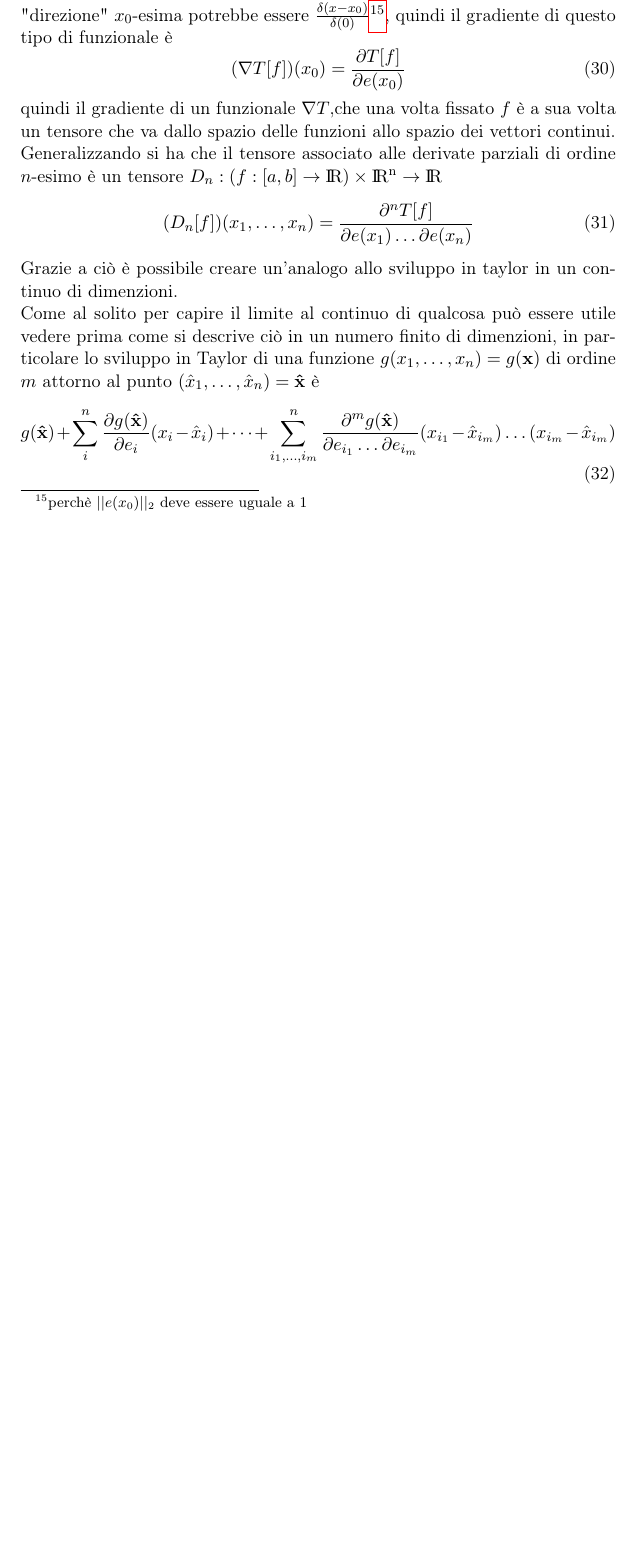
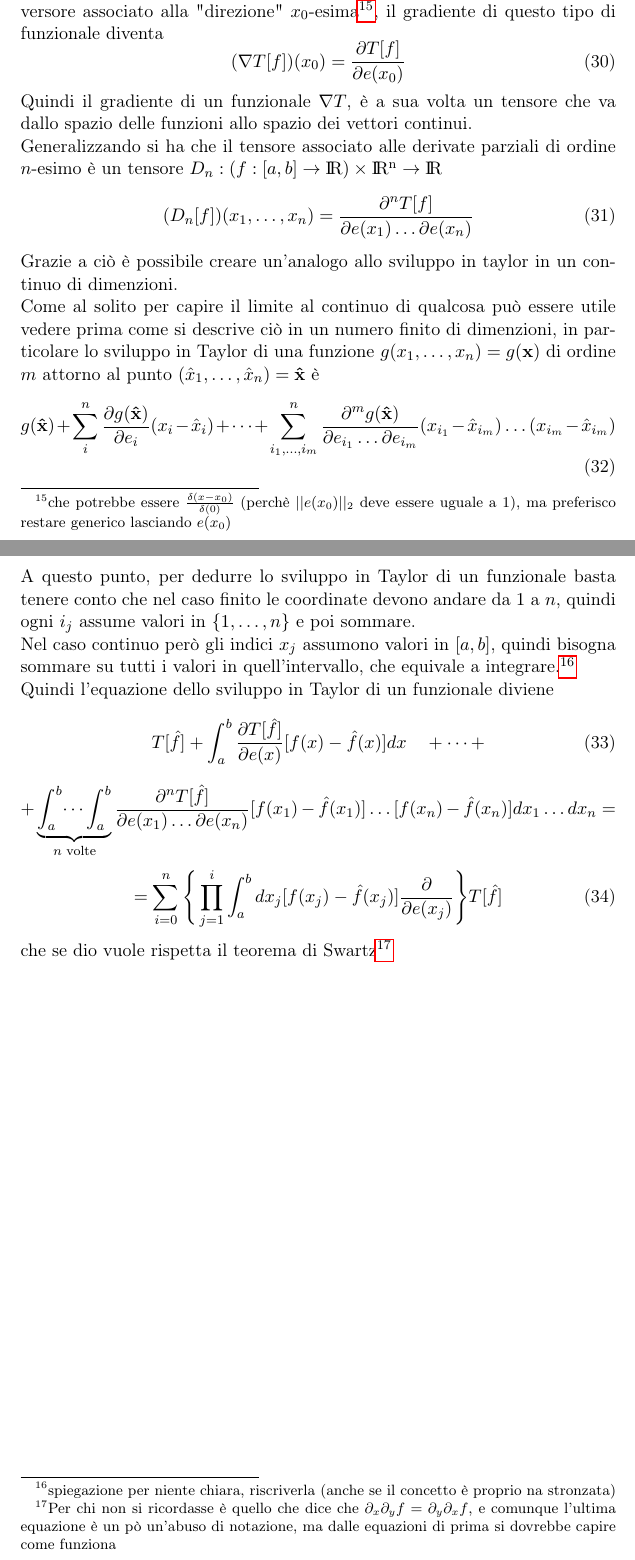
Before and after one commit to Francesco215/appunti, a LaTeX document (Matrici Continue/Matrici continue.tex): part of page 11 of 11 before the commit and two parts of pages 11 and 12 of 12 after it, the two joined at a grey line, cut so that both start at the same text, the shorter picture padded with empty space. Compiled offline with pdfLaTeX.

Commit message:
finito Taylor funzionali

```diff
--- a/Matrici Continue/Matrici continue.tex
+++ b/Matrici Continue/Matrici continue.tex
@@ -412,13 +437,15 @@
 			\frac{\partial{L}}{\partial{x}}=\frac{d}{dt}\bigg(\frac{\partial{L}}{\partial{\dot{x}}} \bigg)
 		\end{equation}
 
+
+
 	\section{Gradiente e Sviluppo in Taylor di Funzionali}
 		In una funzione $f$ in $n$ variabili il gradiente è un vettore $n$ dimenzionale tale che $\nabla f_i=\partial_{e_i} f$, dove $e_i$ è il versore $i$-esimo.\newline
-		Se invece prendiamo un funzionale $T:(f:[a,b]\rightarrow \rm I\!R) \rm I\!R$ possiamo scegliere come versori le delte di dirac, in particolare il versore $e(x_0)$ associata alla "direzione" $x_0$-esima potrebbe essere $\frac{\delta (x-x_0)}{\delta(0)}$\footnote{perchè $||e(x_0)||_2$ deve essere uguale a $1$}, quindi il gradiente di questo tipo di funzionale è
+		Se prendiamo un funzionale $T:(f:[a,b]\rightarrow \rm I\!R)\rightarrow \rm I\!R$, e definiamo $e(x_0)$ il versore associato alla "direzione" $x_0$-esima\footnote{che potrebbe essere $\frac{\delta (x-x_0)}{\delta(0)}$ (perchè $||e(x_0)||_2$ deve essere uguale a $1$), ma preferisco restare generico lasciando $e(x_0)$}, il gradiente di questo tipo di funzionale diventa
 		\begin{equation}
 			(\nabla T[f])(x_0)=\frac{\partial T[f]}{\partial e(x_0)}
 		\end{equation}
-		quindi  il gradiente di un funzionale $\nabla T$,che una volta fissato $f$ è a sua volta un tensore che va dallo spazio delle funzioni allo spazio dei vettori continui.\newline
+		Quindi  il gradiente di un funzionale $\nabla T$, è a sua volta un tensore che va dallo spazio delle funzioni allo spazio dei vettori continui.\newline
 		Generalizzando si ha che il tensore associato alle derivate parziali di ordine $n$-esimo è un tensore $D_n:(f:[a,b]\rightarrow \rm I\!R)\times \rm I\!R^n\rightarrow \rm I\!R$
 		\begin{equation}
 			(D_n[f])(x_1,\dots,x_n)=\frac{\partial^n T[f]}{\partial e(x_1)\dots\partial e(x_n)}
@@ -432,9 +459,20 @@
 			{\partial e_{i_1}\dots\partial e_{i_m}}
 			(x_{i_1}-\hat x_{i_m})\dots(x_{i_m}-\hat x_{i_m})
 		\end{equation}
-
-
-
+		A questo punto, per dedurre lo sviluppo in Taylor di un funzionale basta tenere conto che nel caso finito le coordinate devono andare da $1$ a $n$, quindi ogni $i_j$ assume valori in $\{1,\dots,n\}$ e poi sommare.\newline
+		Nel caso continuo però gli indici $x_j$ assumono valori in $[a,b]$, quindi bisogna sommare su tutti i valori in quell'intervallo, che equivale a integrare.\footnote{spiegazione per niente chiara, riscriverla (anche se il concetto è proprio na stronzata)}\newline
+		Quindi l'equazione dello sviluppo in Taylor di un funzionale diviene
+		\begin{equation}
+			T[\hat f]+\int_a^b \frac{\partial T[\hat f]}{\partial e(x)}[f(x)-\hat f(x)]dx\quad+\dots+
+		\end{equation}
+		\[
+			+\underbrace{\int_a^b\dots\int_a^b}_{n\textrm{ volte}}
+			\frac{\partial^n T[\hat f]}{\partial e(x_1)\dots\partial e(x_n)}[f(x_1)-\hat f(x_1)]\dots[f(x_n)-\hat f(x_n)]dx_1\dots dx_n=
+		\]
+		\begin{equation}
+			=\sum_{i=0}^n \Bigg\{\prod_{j=1}^i \int_a^b dx_j[f(x_j)-\hat f(x_j)]\frac{\partial}{\partial e(x_j)}\Bigg\}T[\hat f]
+		\end{equation}
+		che se dio vuole rispetta il teorema di Swartz\footnote{Per chi non si ricordasse è quello che dice che $\partial_x\partial_y f=\partial_y\partial_x f$, e comunque l'ultima equazione è un pò un'abuso di notazione, ma dalle equazioni di prima si dovrebbe capire come funziona}
 
 
 
```
Also changed, not shown: Matrici Continue/Matrici continue.pdf, Matrici Continue/Matrici continue.tex (33 more changed lines), 1 other file.
